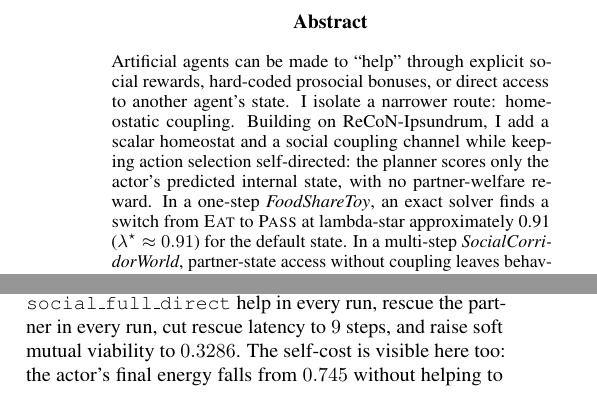
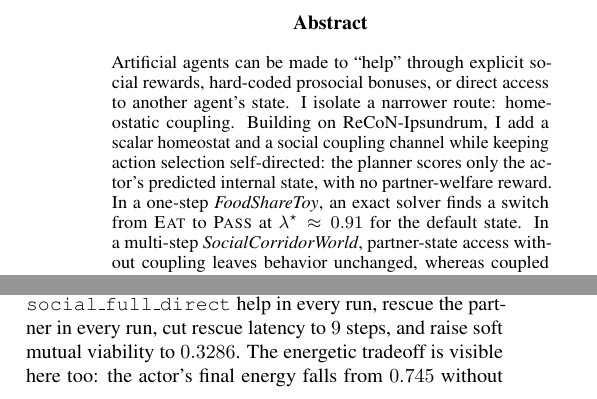
Before and after one commit to xcellect/recips, a LaTeX paper (docs/recips_social_alife2026/main.tex): two parts of the columns of pages 1 and 3 of 7, joined at a grey line, cut so that both start at the same text. Compiled offline with pdfLaTeX.

Commit message:
alife26 submitted version

```diff
--- a/docs/recips_social_alife2026/main.tex
+++ b/docs/recips_social_alife2026/main.tex
@@ -38,7 +38,7 @@ aishik@xcellect.com
 \maketitle
 
 \begin{abstract}
-Artificial agents can be made to ``help'' through explicit social rewards, hard-coded prosocial bonuses, or direct access to another agent's state. I isolate a narrower route: homeostatic coupling. Building on ReCoN-Ipsundrum, I add a scalar homeostat and a social coupling channel while keeping action selection self-directed: the planner scores only the actor's predicted internal state, with no partner-welfare reward. In a one-step \emph{FoodShareToy}, an exact solver finds a switch from \textsc{Eat} to \textsc{Pass} at lambda-star approximately 0.91 ($\lambda^\star \approx 0.91$) for the default state. In a multi-step \emph{SocialCorridorWorld}, partner-state access without coupling leaves behavior unchanged, whereas coupled agents fetch, carry, and pass food to the partner. Sham lesions preserve helping; coupling-off and shuffled-partner lesions abolish it. A coupling/load sweep shows that coupling creates a low-load helping regime but does not guarantee rescue under higher metabolic load. This is not a claim about empathy, altruism, consciousness, or moral status. It is a minimal ALife demonstration that, in this controller, partner-state access is behaviorally inert unless partner distress is routed into self-regulation.
+Artificial agents can be made to ``help'' through explicit social rewards, hard-coded prosocial bonuses, or direct access to another agent's state. I isolate a narrower route: homeostatic coupling. Building on ReCoN-Ipsundrum, I add a scalar homeostat and a social coupling channel while keeping action selection self-directed: the planner scores only the actor's predicted internal state, with no partner-welfare reward. In a one-step \emph{FoodShareToy}, an exact solver finds a switch from \textsc{Eat} to \textsc{Pass} at $\lambda^\star \approx 0.91$ for the default state. In a multi-step \emph{SocialCorridorWorld}, partner-state access without coupling leaves behavior unchanged, whereas coupled agents fetch, carry, and pass food to the partner. Sham lesions preserve helping; coupling-off and shuffled-partner lesions abolish it. A coupling/load sweep shows that coupling creates a low-load helping regime but does not guarantee rescue under higher metabolic load. This is not a claim about empathy, altruism, consciousness, or moral status. It is a minimal ALife demonstration that, in this controller, partner-state access is behaviorally inert unless partner distress is routed into self-regulation.
 \end{abstract}
 
 \noindent\textbf{Data/Code:} \href{https://github.com/xcellect/recips}{github.com/xcellect/recips}
@@ -242,7 +242,7 @@ Table~\ref{tab:scoredecomp} shows why the choice flips. Partner distress changes
 The corridor task turns the same logic into a sequential planning problem. Figure~\ref{fig:visuals} shows representative trajectories. In the self-only baseline, the possessor goes left, collects food, then eats it and idles while the partner decays. In the coupled condition, the possessor goes left, collects food, carries it across the corridor, and passes it to the partner at $t=9$.
 
 
-The summary metrics are equally sharp (Figure~\ref{fig:summary}B). \texttt{social\_none} and \texttt{social\_cognitive\_direct} never help. Their help rate is $0$, partner rescue is $0$, rescue latency saturates at the horizon ($18$ steps), and soft mutual viability is $0.15$. By contrast, \texttt{social\_affective\_direct} and \texttt{social\_full\_direct} help in every run, rescue the partner in every run, cut rescue latency to $9$ steps, and raise soft mutual viability to $0.3286$. The self-cost is visible here too: the actor's final energy falls from $0.745$ without helping to $0.605$ with helping, while partner final energy rises from $0.02$ to $0.27$.
+The summary metrics are equally sharp (Figure~\ref{fig:summary}B). \texttt{social\_none} and \texttt{social\_cognitive\_direct} never help. Their help rate is $0$, partner rescue is $0$, rescue latency saturates at the horizon ($18$ steps), and soft mutual viability is $0.15$. By contrast, \texttt{social\_affective\_direct} and \texttt{social\_full\_direct} help in every run, rescue the partner in every run, cut rescue latency to $9$ steps, and raise soft mutual viability to $0.3286$. The energetic tradeoff is visible here too: the actor's final energy falls from $0.745$ without helping to $0.605$ with helping, while partner final energy rises from $0.02$ to $0.27$.
 
 Two pairwise equalities are noteworthy. First, \texttt{social\_none} and \texttt{social\_cognitive\_direct} are behaviorally identical. Merely observing the partner does not alter the actor's control problem. Second, \texttt{social\_affective\_direct} and \texttt{social\_full\_direct} are also identical in the shipped direct-state setup. The added cognitive channel carries no extra information beyond what the coupling pathway already receives. In that sense, the four-condition design is best read here as a matched routing manipulation with an explicit access-control condition, not as a richer theory map of social inference. That equality is useful rather than disappointing: it isolates the effective mechanism even more cleanly.
 
```
Also changed, not shown: docs/recips_social_alife2026/main.pdf, 4 other files.
